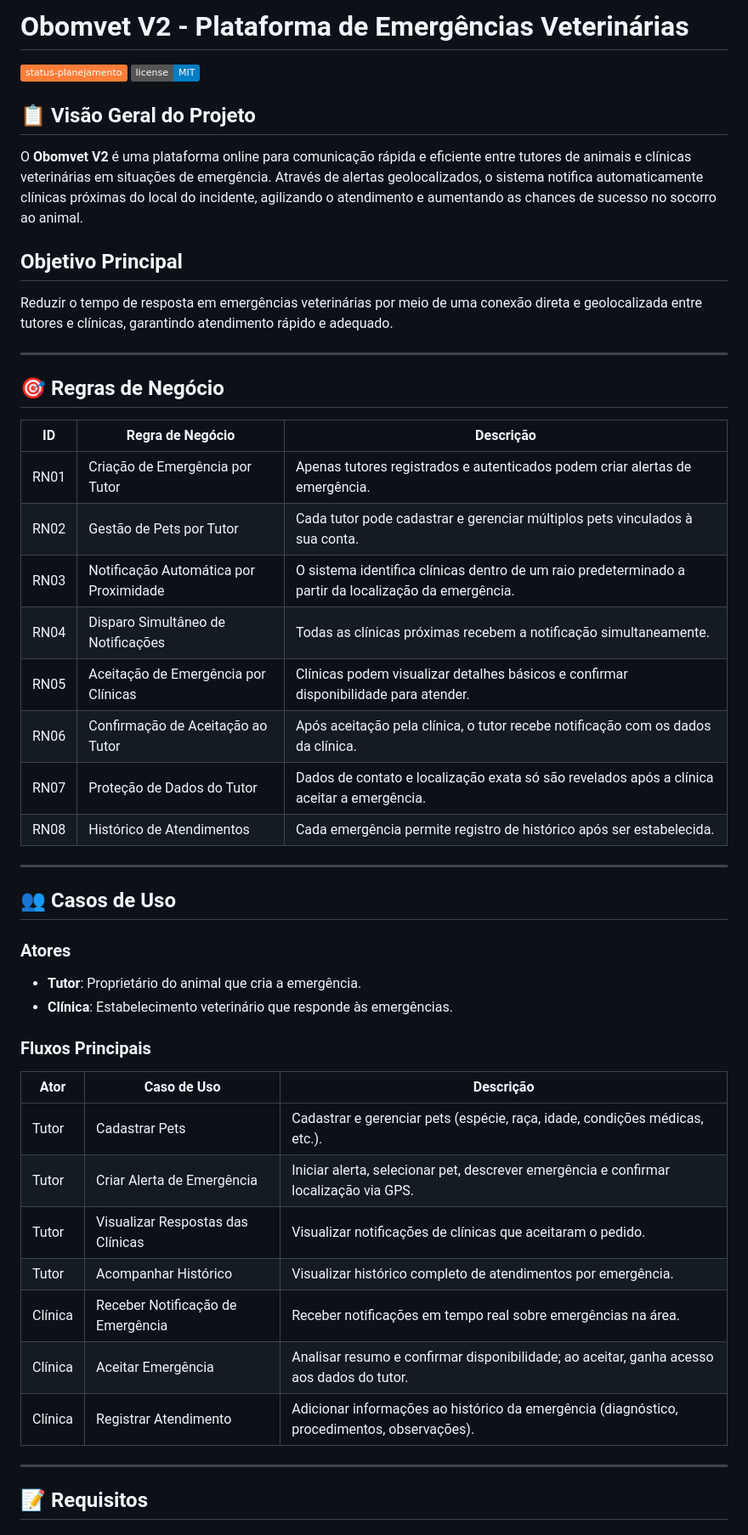
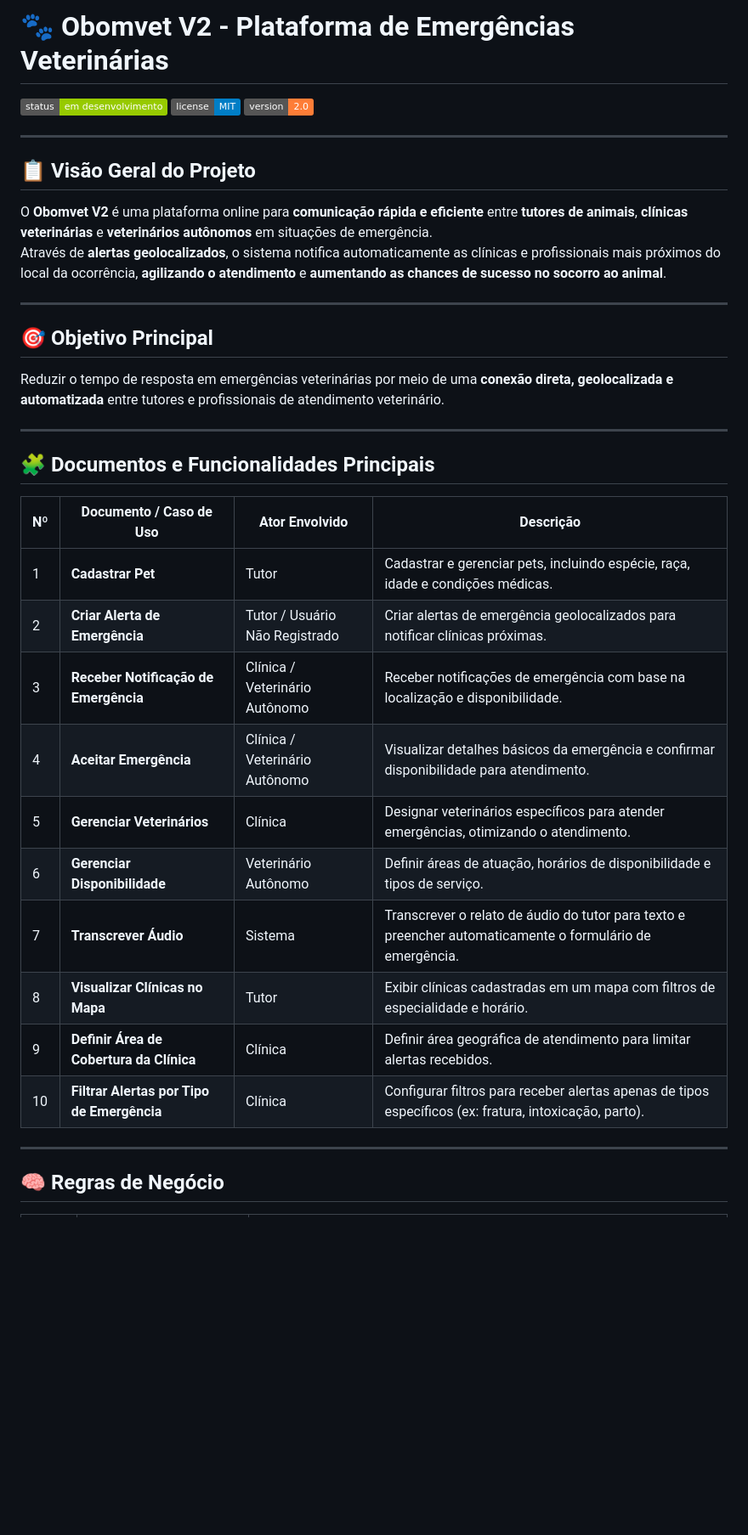
Before and after one commit to vintalie/obomvet-v2, a Markdown page: readme.md, the part around one of its changes. Shown at 85% size. Rendered like a GitHub page; badges without logos; blank space fills up the shorter version.

```diff
--- a/readme.md
+++ b/readme.md
@@ -1,52 +1,40 @@
-# Obomvet V2 - Plataforma de Emergências Veterinárias
+# 🐾 Obomvet V2 - Plataforma de Emergências Veterinárias
 
-![Status](https://img.shields.io/badge/status--planejamento-orange) ![License](https://img.shields.io/badge/license-MIT-blue)
+![Status](https://img.shields.io/badge/status-em_desenvolvimento-green)
+![License](https://img.shields.io/badge/license-MIT-blue)
+![Version](https://img.shields.io/badge/version-2.0-orange)
+
+---
 
 ## 📋 Visão Geral do Projeto
 
-O **Obomvet V2** é uma plataforma online para comunicação rápida e eficiente entre tutores de animais e clínicas veterinárias em situações de emergência. Através de alertas geolocalizados, o sistema notifica automaticamente clínicas próximas do local do incidente, agilizando o atendimento e aumentando as chances de sucesso no socorro ao animal.
-
-## Objetivo Principal
-
-Reduzir o tempo de resposta em emergências veterinárias por meio de uma conexão direta e geolocalizada entre tutores e clínicas, garantindo atendimento rápido e adequado.
+O **Obomvet V2** é uma plataforma online para **comunicação rápida e eficiente** entre **tutores de animais**, **clínicas veterinárias** e **veterinários autônomos** em situações de emergência.
+Através de **alertas geolocalizados**, o sistema notifica automaticamente as clínicas e profissionais mais próximos do local da ocorrência, **agilizando o atendimento** e **aumentando as chances de sucesso no socorro ao animal**.
 
 ---
 
-## 🎯 Regras de Negócio
+## 🎯 Objetivo Principal
 
-| ID   | Regra de Negócio                       | Descrição                                                                                             |
-| ---- | -------------------------------------- | ----------------------------------------------------------------------------------------------------- |
-| RN01 | Criação de Emergência por Tutor        | Apenas tutores registrados e autenticados podem criar alertas de emergência.                          |
-| RN02 | Gestão de Pets por Tutor               | Cada tutor pode cadastrar e gerenciar múltiplos pets vinculados à sua conta.                          |
-| RN03 | Notificação Automática por Proximidade | O sistema identifica clínicas dentro de um raio predeterminado a partir da localização da emergência. |
-| RN04 | Disparo Simultâneo de Notificações     | Todas as clínicas próximas recebem a notificação simultaneamente.                                     |
-| RN05 | Aceitação de Emergência por Clínicas   | Clínicas podem visualizar detalhes básicos e confirmar disponibilidade para atender.                  |
-| RN06 | Confirmação de Aceitação ao Tutor      | Após aceitação pela clínica, o tutor recebe notificação com os dados da clínica.                      |
-| RN07 | Proteção de Dados do Tutor             | Dados de contato e localização exata só são revelados após a clínica aceitar a emergência.            |
-| RN08 | Histórico de Atendimentos              | Cada emergência permite registro de histórico após ser estabelecida.                                  |
+Reduzir o tempo de resposta em emergências veterinárias por meio de uma **conexão direta, geolocalizada e automatizada** entre tutores e profissionais de atendimento veterinário.
 
 ---
 
-## 👥 Casos de Uso
+## 🧩 Documentos e Funcionalidades Principais
 
-### Atores
-
-* **Tutor**: Proprietário do animal que cria a emergência.
-* **Clínica**: Estabelecimento veterinário que responde às emergências.
-
-### Fluxos Principais
-
-| Ator    | Caso de Uso                       | Descrição                                                                                   |
-| ------- | --------------------------------- | ------------------------------------------------------------------------------------------- |
-| Tutor   | Cadastrar Pets                    | Cadastrar e gerenciar pets (espécie, raça, idade, condições médicas, etc.).                 |
-| Tutor   | Criar Alerta de Emergência        | Iniciar alerta, selecionar pet, descrever emergência e confirmar localização via GPS.       |
-| Tutor   | Visualizar Respostas das Clínicas | Visualizar notificações de clínicas que aceitaram o pedido.                                 |
-| Tutor   | Acompanhar Histórico              | Visualizar histórico completo de atendimentos por emergência.                               |
-| Clínica | Receber Notificação de Emergência | Receber notificações em tempo real sobre emergências na área.                               |
-| Clínica | Aceitar Emergência                | Analisar resumo e confirmar disponibilidade; ao aceitar, ganha acesso aos dados do tutor.   |
-| Clínica | Registrar Atendimento             | Adicionar informações ao histórico da emergência (diagnóstico, procedimentos, observações). |
+| Nº | Documento / Caso de Uso | Ator Envolvido | Descrição |
+|----|--------------------------|----------------|------------|
+| 1  | **Cadastrar Pet** | Tutor | Cadastrar e gerenciar pets, incluindo espécie, raça, idade e condições médicas. |
+| 2  | **Criar Alerta de Emergência** | Tutor / Usuário Não Registrado | Criar alertas de emergência geolocalizados para notificar clínicas próximas. |
+| 3  | **Receber Notificação de Emergência** | Clínica / Veterinário Autônomo | Receber notificações de emergência com base na localização e disponibilidade. |
+| 4  | **Aceitar Emergência** | Clínica / Veterinário Autônomo | Visualizar detalhes básicos da emergência e confirmar disponibilidade para atendimento. |
+| 5  | **Gerenciar Veterinários** | Clínica | Designar veterinários específicos para atender emergências, otimizando o atendimento. |
+| 6  | **Gerenciar Disponibilidade** | Veterinário Autônomo | Definir áreas de atuação, horários de disponibilidade e tipos de serviço. |
+| 7  | **Transcrever Áudio** | Sistema | Transcrever o relato de áudio do tutor para texto e preencher automaticamente o formulário de emergência. |
+| 8  | **Visualizar Clínicas no Mapa** | Tutor | Exibir clínicas cadastradas em um mapa com filtros de especialidade e horário. |
+| 9  | **Definir Área de Cobertura da Clínica** | Clínica | Definir área geográfica de atendimento para limitar alertas recebidos. |
+| 10 | **Filtrar Alertas por Tipo de Emergência** | Clínica | Configurar filtros para receber alertas apenas de tipos específicos (ex: fratura, intoxicação, parto). |
 
 ---
 
-## 📝 Requisitos
+## 🧠 Regras de Negócio
 
```
Also changed, not shown: other parts of readme.md (+92 -67 lines).
